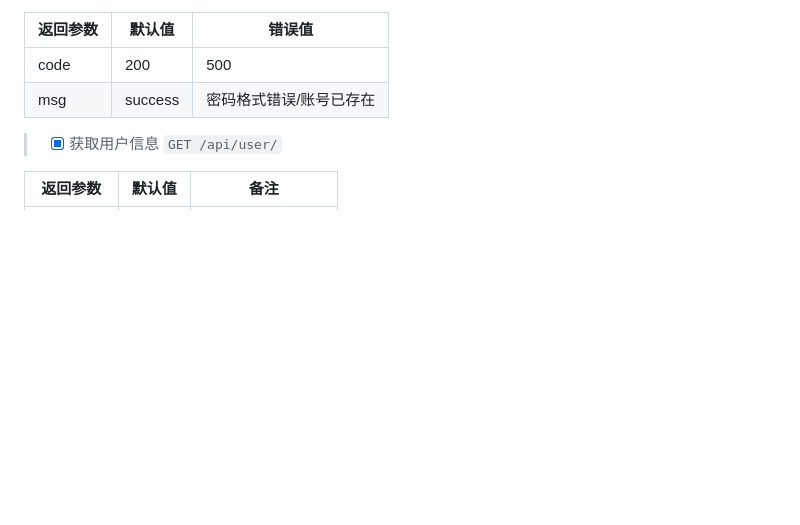
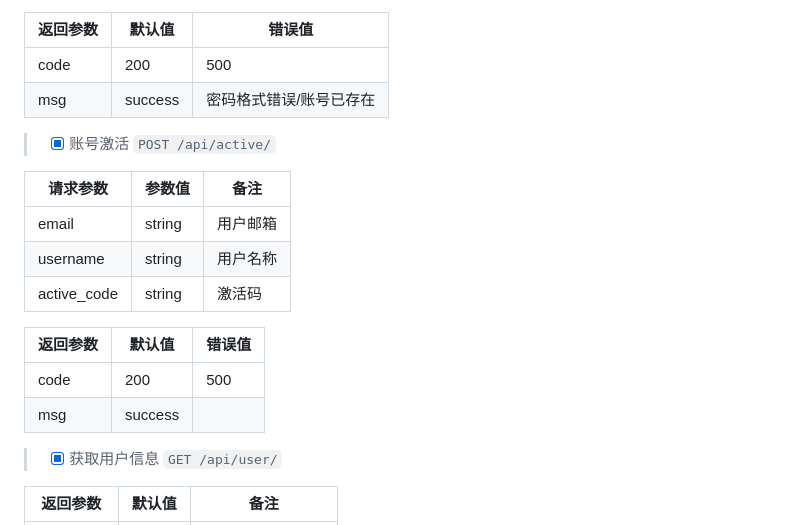
Before and after one commit to Almexn-Studio/Panel-Next, a Markdown page: API.md, the part around the change. GitHub-like rendering; blank space fills up the shorter version.

Commit message:
新增 api文档-账号激活

```diff
--- a/API.md
+++ b/API.md
@@ -26,6 +26,19 @@
 | ---- | ------- | ------------ |
 | code | 200     | 500          |
 | msg  | success | 密码格式错误/账号已存在 |
+
+> - [X] 账号激活 `POST /api/active/`
+
+| 请求参数     | 参数值    | 备注            |
+| -------- | ------ | ------------- |
+| email    | string | 用户邮箱          |
+| username | string | 用户名称          |
+| active_code | string | 激活码 |
+
+| 返回参数 | 默认值     | 错误值          |
+| ---- | ------- | ------------ |
+| code | 200     | 500          |
+| msg  | success |  |
 
 > - [X] 获取用户信息 `GET /api/user/`
 
```
